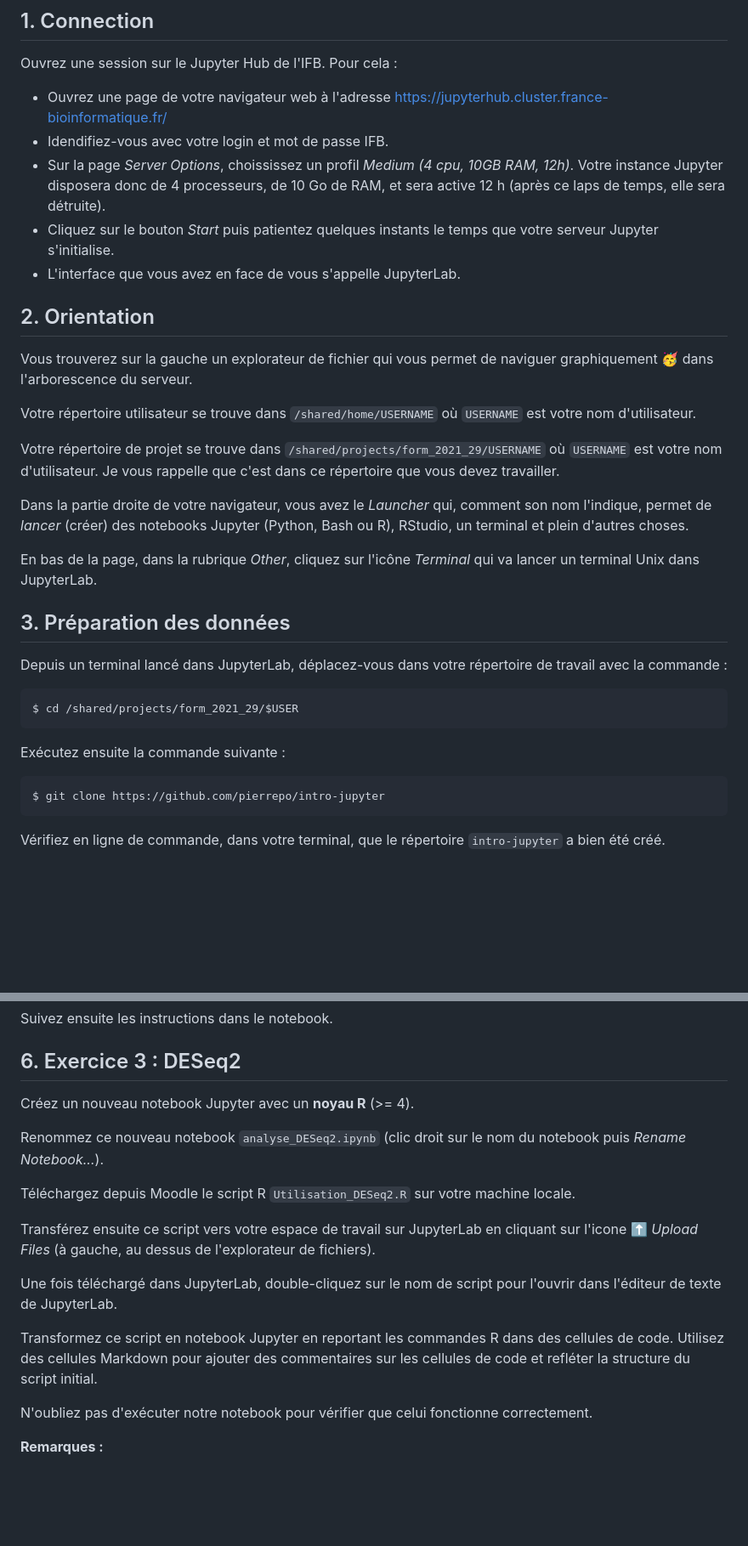
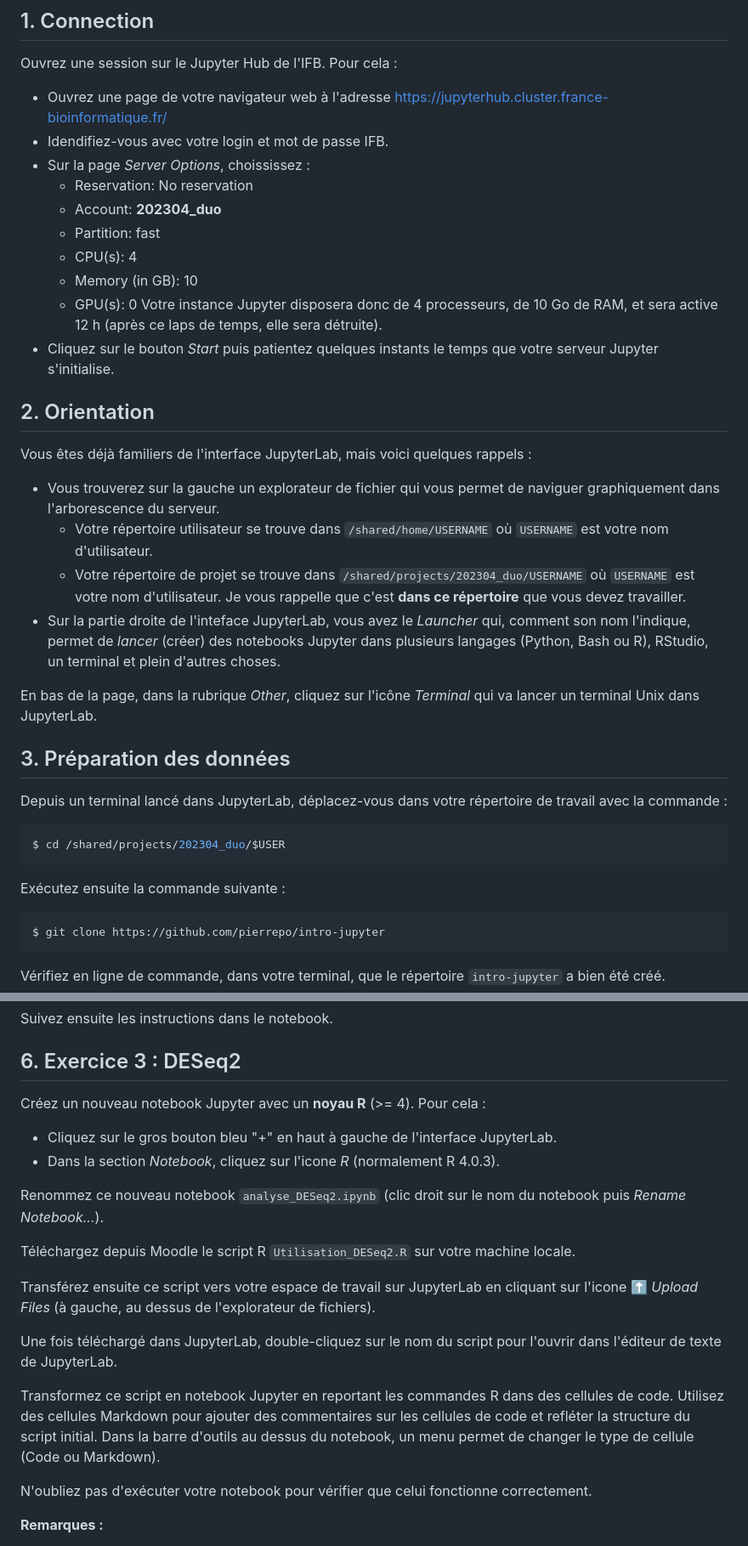
Before and after one commit to pierrepo/intro-jupyter, a Markdown page: tuto_DUO.md, 2 parts joined by grey strips. Shown at 85% size. Rendered like a GitHub page; blank space fills up the shorter version.

Commit message:
Update tuto

````diff
--- a/tuto_DUO.md
+++ b/tuto_DUO.md
@@ -11,19 +11,25 @@ Ouvrez une session sur le Jupyter Hub de l'IFB. Pour cela :
 
 - Ouvrez une page de votre navigateur web à l'adresse <https://jupyterhub.cluster.france-bioinformatique.fr/>
 - Idendifiez-vous avec votre login et mot de passe IFB.
-- Sur la page *Server Options*, choississez un profil *Medium (4 cpu, 10GB RAM, 12h)*. Votre instance Jupyter disposera donc de 4 processeurs, de 10 Go de RAM, et sera active 12 h (après ce laps de temps, elle sera détruite).
+- Sur la page *Server Options*, choississez :
+    + Reservation: No reservation
+    + Account: **202304_duo**
+    + Partition: fast
+    + CPU(s): 4
+    + Memory (in GB): 10
+    + GPU(s): 0
+    Votre instance Jupyter disposera donc de 4 processeurs, de 10 Go de RAM, et sera active 12 h (après ce laps de temps, elle sera détruite).
 - Cliquez sur le bouton *Start* puis patientez quelques instants le temps que votre serveur Jupyter s'initialise.
-- L'interface que vous avez en face de vous s'appelle JupyterLab.
+
 
 ## 2. Orientation
 
-Vous trouverez sur la gauche un explorateur de fichier qui vous permet de naviguer graphiquement 🥳 dans l'arborescence du serveur.
+Vous êtes déjà familiers de l'interface JupyterLab, mais voici quelques rappels :
 
-Votre répertoire utilisateur se trouve dans `/shared/home/USERNAME` où `USERNAME` est votre nom d'utilisateur.
-
-Votre répertoire de projet se trouve dans `/shared/projects/form_2021_29/USERNAME` où `USERNAME` est votre nom d'utilisateur. Je vous rappelle que c'est dans ce répertoire que vous devez travailler.
-
-Dans la partie droite de votre navigateur, vous avez le *Launcher* qui, comment son nom l'indique, permet de *lancer* (créer) des notebooks Jupyter (Python, Bash ou R), RStudio, un terminal et plein d'autres choses.
+- Vous trouverez sur la gauche un explorateur de fichier qui vous permet de naviguer graphiquement dans l'arborescence du serveur.
+    + Votre répertoire utilisateur se trouve dans `/shared/home/USERNAME` où `USERNAME` est votre nom d'utilisateur.
+    + Votre répertoire de projet se trouve dans `/shared/projects/202304_duo/USERNAME` où `USERNAME` est votre nom d'utilisateur. Je vous rappelle que c'est **dans ce répertoire** que vous devez travailler.
+- Sur la partie droite de l'inteface JupyterLab, vous avez le *Launcher* qui, comment son nom l'indique, permet de *lancer* (créer) des notebooks Jupyter dans plusieurs langages (Python, Bash ou R), RStudio, un terminal et plein d'autres choses.
 
 En bas de la page, dans la rubrique *Other*, cliquez sur l'icône *Terminal* qui va lancer un terminal Unix dans JupyterLab.
 
@@ -31,11 +37,13 @@ En bas de la page, dans la rubrique *Other*, cliquez sur l'icône *Terminal* qui
 ## 3. Préparation des données
 
 Depuis un terminal lancé dans JupyterLab, déplacez-vous dans votre répertoire de travail avec la commande :
+
 ```bash
-$ cd /shared/projects/form_2021_29/$USER
+$ cd /shared/projects/202304_duo/$USER
 ```
 
 Exécutez ensuite la commande suivante :
+
 ```bash
 $ git clone https://github.com/pierrepo/intro-jupyter
 ```
@@ -65,7 +73,10 @@ Suivez ensuite les instructions dans le notebook.
 
 ## 6. Exercice 3 : DESeq2
 
-Créez un nouveau notebook Jupyter avec un **noyau R** (>= 4).
+Créez un nouveau notebook Jupyter avec un **noyau R** (>= 4). Pour cela :
+
+- Cliquez sur le gros bouton bleu "+" en haut à gauche de l'interface JupyterLab.
+- Dans la section *Notebook*, cliquez sur l'icone *R* (normalement R 4.0.3).
 
 Renommez ce nouveau notebook `analyse_DESeq2.ipynb` (clic droit sur le nom du notebook puis *Rename Notebook...*).
 
@@ -73,11 +84,11 @@ Téléchargez depuis Moodle le script R `Utilisation_DESeq2.R` sur votre machine
 
 Transférez ensuite ce script vers votre espace de travail sur JupyterLab en cliquant sur l'icone ⬆️ *Upload Files* (à gauche, au dessus de l'explorateur de fichiers).
 
-Une fois téléchargé dans JupyterLab, double-cliquez sur le nom de script pour l'ouvrir dans l'éditeur de texte de JupyterLab.
+Une fois téléchargé dans JupyterLab, double-cliquez sur le nom du script pour l'ouvrir dans l'éditeur de texte de JupyterLab.
 
-Transformez ce script en notebook Jupyter en reportant les commandes R dans des cellules de code. Utilisez des cellules Markdown pour ajouter des commentaires sur les cellules de code et refléter la structure du script initial.
+Transformez ce script en notebook Jupyter en reportant les commandes R dans des cellules de code. Utilisez des cellules Markdown pour ajouter des commentaires sur les cellules de code et refléter la structure du script initial. Dans la barre d'outils au dessus du notebook, un menu permet de changer le type de cellule (Code ou Markdown).
 
-N'oubliez pas d'exécuter notre notebook pour vérifier que celui fonctionne correctement.
+N'oubliez pas d'exécuter votre notebook pour vérifier que celui fonctionne correctement.
 
 **Remarques :**
 
````
